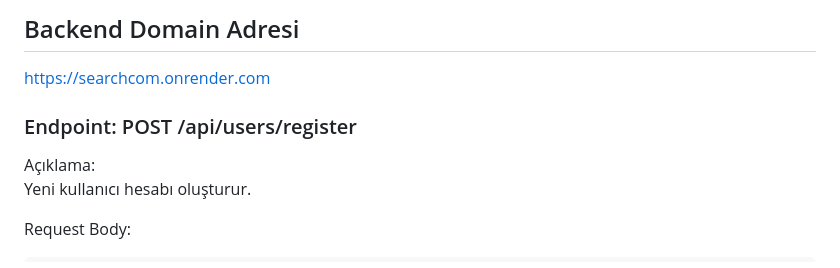
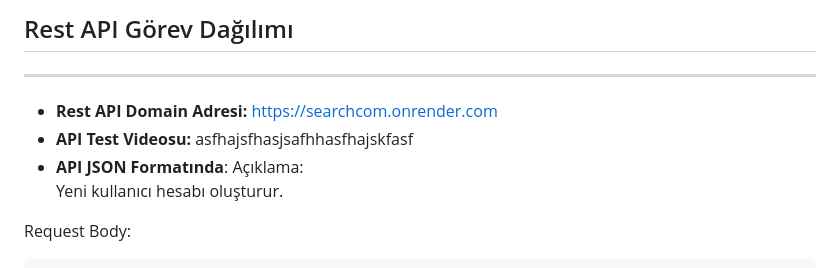
Before and after one commit to emrekose20/SearchCom, a Markdown page: Abdullah Emre Köse/RestAPI GOREVLERİ.md, the part around the change. Drawn GitHub-style.

```diff
--- a/Abdullah Emre Köse/RestAPI GOREVLERİ.md
+++ b/Abdullah Emre Köse/RestAPI GOREVLERİ.md
@@ -1,7 +1,8 @@
-## Backend Domain Adresi
-https://searchcom.onrender.com
-### Endpoint: POST /api/users/register
-
+## Rest API Görev Dağılımı
+---
+* **Rest API Domain Adresi:** https://searchcom.onrender.com
+* **API Test Videosu:** asfhajsfhasjsafhhasfhajskfasf
+* **API JSON Formatında**:
 Açıklama:
 Yeni kullanıcı hesabı oluşturur.
 
```
